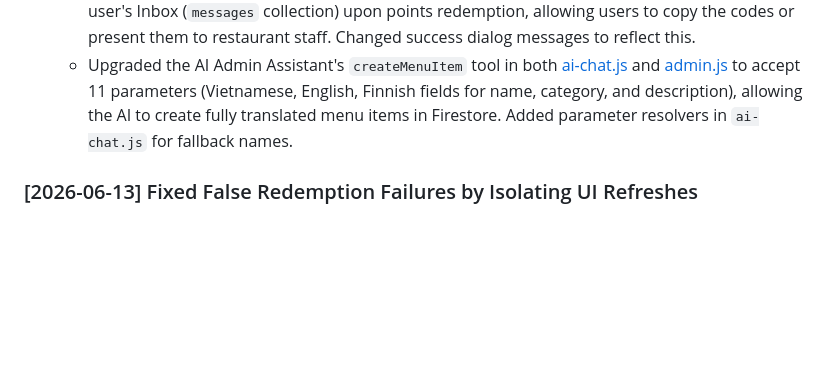
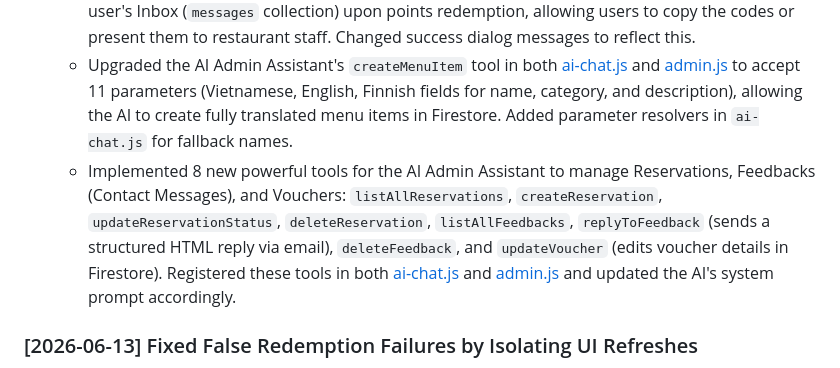
Before and after one commit to MINHLEFORME123/phovietkhang, a Markdown page: GEMINI.md, the part around the change. Rendered like a GitHub page; blank space fills up the shorter version.

Commit message:
Document new AI admin tools in GEMINI.md

```diff
--- a/GEMINI.md
+++ b/GEMINI.md
@@ -11,6 +11,7 @@
   - Restored `closeRewardModal` in `profile.html` which was accidentally removed during refactoring.
   - Transformed both `voucher_15` (15% discount voucher) and `shrimp_chips_bag` (1 bag of shrimp chips) rewards into vouchers that are generated in Firestore (`vouchers` collection) and sent to the user's Inbox (`messages` collection) upon points redemption, allowing users to copy the codes or present them to restaurant staff. Changed success dialog messages to reflect this.
   - Upgraded the AI Admin Assistant's `createMenuItem` tool in both [ai-chat.js](file:///c:/Users/minhb/OneDrive/Desktop/phovietkhang/js/admin/ai-chat.js) and [admin.js](file:///c:/Users/minhb/OneDrive/Desktop/phovietkhang/js/admin.js) to accept 11 parameters (Vietnamese, English, Finnish fields for name, category, and description), allowing the AI to create fully translated menu items in Firestore. Added parameter resolvers in `ai-chat.js` for fallback names.
+  - Implemented 8 new powerful tools for the AI Admin Assistant to manage Reservations, Feedbacks (Contact Messages), and Vouchers: `listAllReservations`, `createReservation`, `updateReservationStatus`, `deleteReservation`, `listAllFeedbacks`, `replyToFeedback` (sends a structured HTML reply via email), `deleteFeedback`, and `updateVoucher` (edits voucher details in Firestore). Registered these tools in both [ai-chat.js](file:///c:/Users/minhb/OneDrive/Desktop/phovietkhang/js/admin/ai-chat.js) and [admin.js](file:///c:/Users/minhb/OneDrive/Desktop/phovietkhang/js/admin.js) and updated the AI's system prompt accordingly.
 
 ### [2026-06-13] Fixed False Redemption Failures by Isolating UI Refreshes
 - **Changes**:
```
